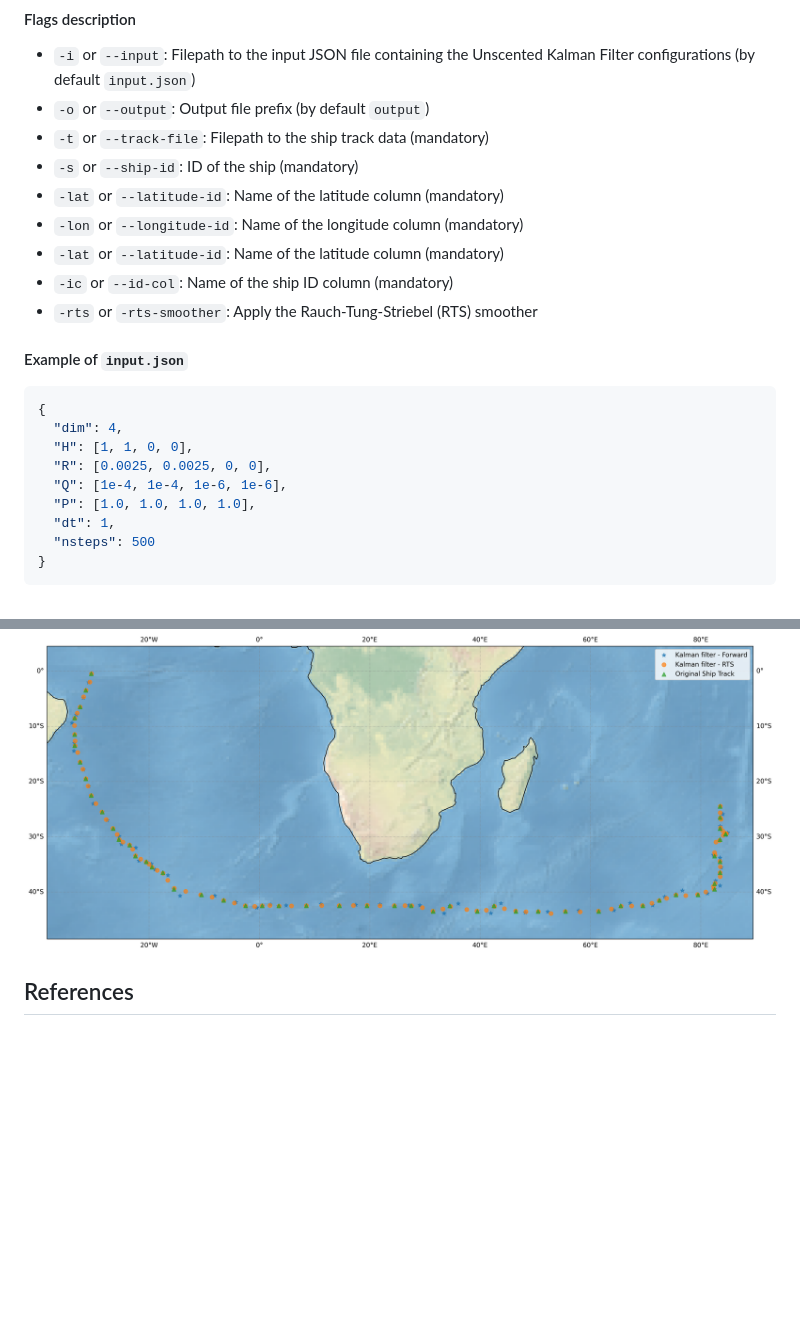
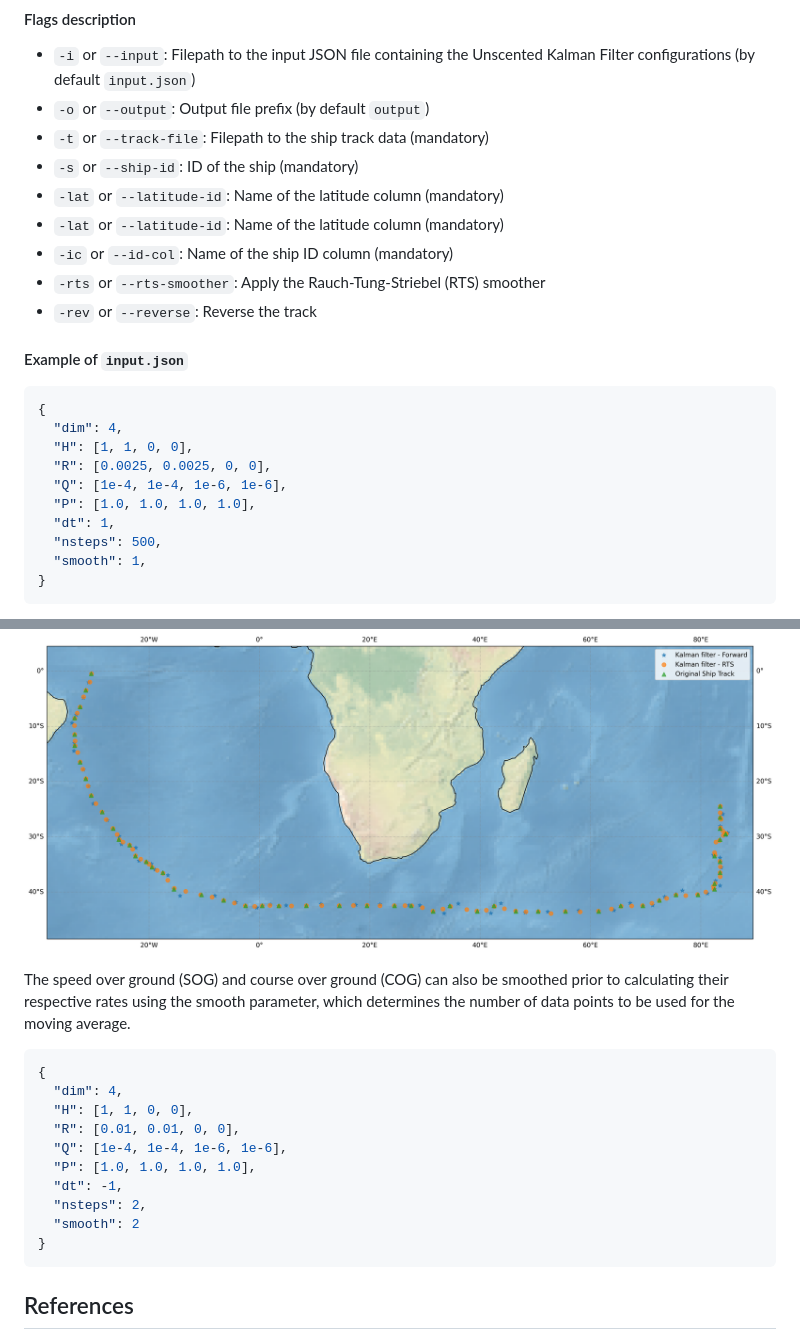
Before and after one commit to NOC-OI/ship-track-estimators, a Markdown page: README.md, 2 parts joined by grey strips. Drawn GitHub-style; blank space fills up the shorter version.

````diff
--- a/README.md
+++ b/README.md
@@ -52,10 +52,10 @@ track_estimator -i input.json -o "output" -t  data/historical_ships/historical_s
 - `-t` or `--track-file`: Filepath to the ship track data (mandatory)
 - `-s` or `--ship-id`: ID of the ship (mandatory)
 - `-lat` or `--latitude-id`: Name of the latitude column (mandatory)
-- `-lon` or `--longitude-id`: Name of the longitude column (mandatory)
 - `-lat` or `--latitude-id`: Name of the latitude column (mandatory)
 - `-ic` or `--id-col`: Name of the ship ID column (mandatory)
-- `-rts` or `-rts-smoother`: Apply the Rauch-Tung-Striebel (RTS) smoother
+- `-rts` or `--rts-smoother`: Apply the Rauch-Tung-Striebel (RTS) smoother
+- `-rev` or `--reverse`: Reverse the track
 
 #### Example of `input.json`
 
@@ -67,7 +67,8 @@ track_estimator -i input.json -o "output" -t  data/historical_ships/historical_s
   "Q": [1e-4, 1e-4, 1e-6, 1e-6],
   "P": [1.0, 1.0, 1.0, 1.0],
   "dt": 1,
-  "nsteps": 500
+  "nsteps": 500,
+  "smooth": 1,
 }
 ```
 
@@ -90,6 +91,21 @@ It produces the following results:
 
 ![UKF example](images/example.png)
 
+The speed over ground (SOG) and course over ground (COG) can also be smoothed prior to calculating their respective rates using the smooth parameter, which determines the number of data points to be used for the moving average.
+
+```json
+{
+  "dim": 4,
+  "H": [1, 1, 0, 0],
+  "R": [0.01, 0.01, 0, 0],
+  "Q": [1e-4, 1e-4, 1e-6, 1e-6],
+  "P": [1.0, 1.0, 1.0, 1.0],
+  "dt": -1,
+  "nsteps": 2,
+  "smooth": 2
+}
+```
+
 ## References
 
 1. [Unscented Kalman filter for long-distance vessel tracking in geodetic coordinates][1]
````
